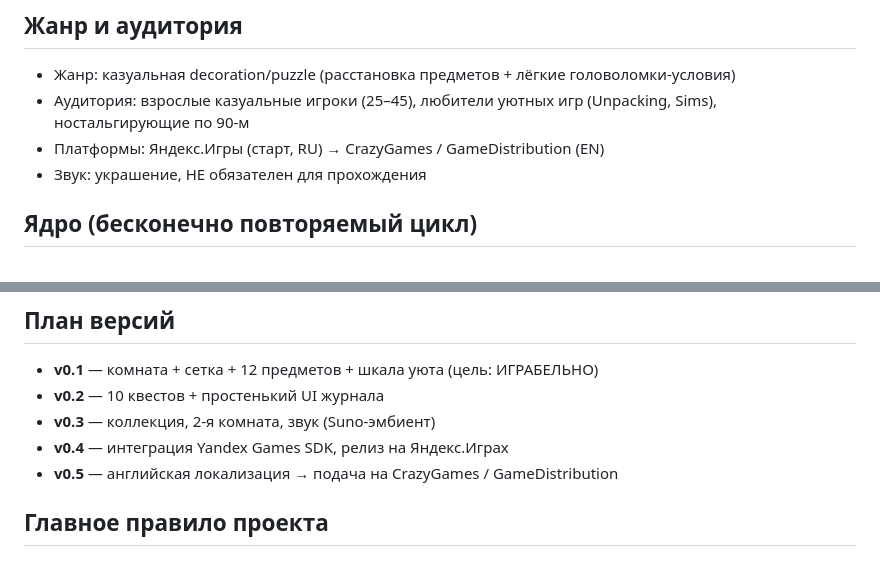
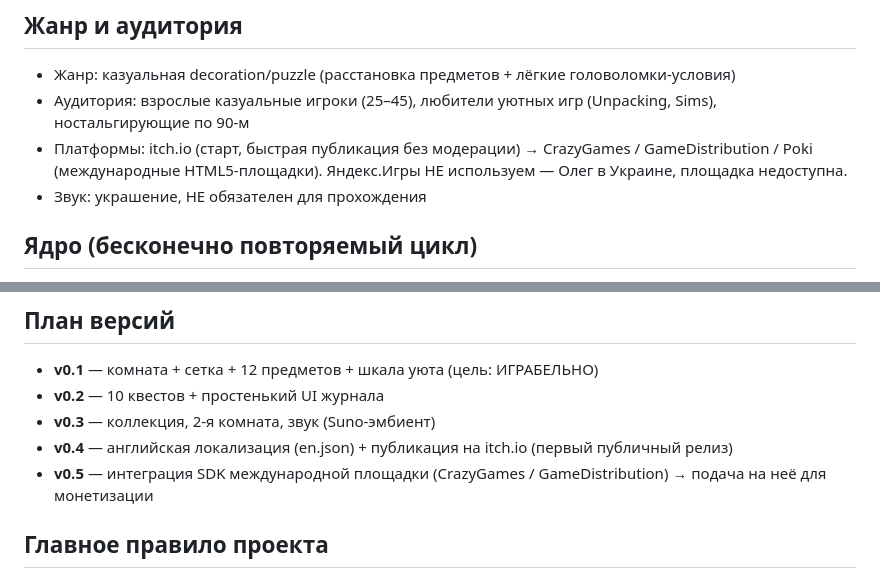
Before and after one commit to Olegk77777/novoselie, a Markdown page: CONCEPT.md, 2 parts joined by grey strips. Drawn GitHub-style.

```diff
--- a/CONCEPT.md
+++ b/CONCEPT.md
@@ -7,7 +7,7 @@
 ## Жанр и аудитория
 - Жанр: казуальная decoration/puzzle (расстановка предметов + лёгкие головоломки-условия)
 - Аудитория: взрослые казуальные игроки (25–45), любители уютных игр (Unpacking, Sims), ностальгирующие по 90-м
-- Платформы: Яндекс.Игры (старт, RU) → CrazyGames / GameDistribution (EN)
+- Платформы: itch.io (старт, быстрая публикация без модерации) → CrazyGames / GameDistribution / Poki (международные HTML5-площадки). Яндекс.Игры НЕ используем — Олег в Украине, площадка недоступна.
 - Звук: украшение, НЕ обязателен для прохождения
 
 ## Ядро (бесконечно повторяемый цикл)
@@ -51,8 +51,8 @@
 - **v0.1** — комната + сетка + 12 предметов + шкала уюта (цель: ИГРАБЕЛЬНО)
 - **v0.2** — 10 квестов + простенький UI журнала
 - **v0.3** — коллекция, 2-я комната, звук (Suno-эмбиент)
-- **v0.4** — интеграция Yandex Games SDK, релиз на Яндекс.Играх
-- **v0.5** — английская локализация → подача на CrazyGames / GameDistribution
+- **v0.4** — английская локализация (en.json) + публикация на itch.io (первый публичный релиз)
+- **v0.5** — интеграция SDK международной площадки (CrazyGames / GameDistribution) → подача на неё для монетизации
 
 ## Главное правило проекта
 Каждая версия — РАБОТАЮЩАЯ игра. Не начинаем следующий слой, пока предыдущий не играется. Не усложняем.
```
Also changed, not shown: CLAUDE.md (+1 -0 lines).
